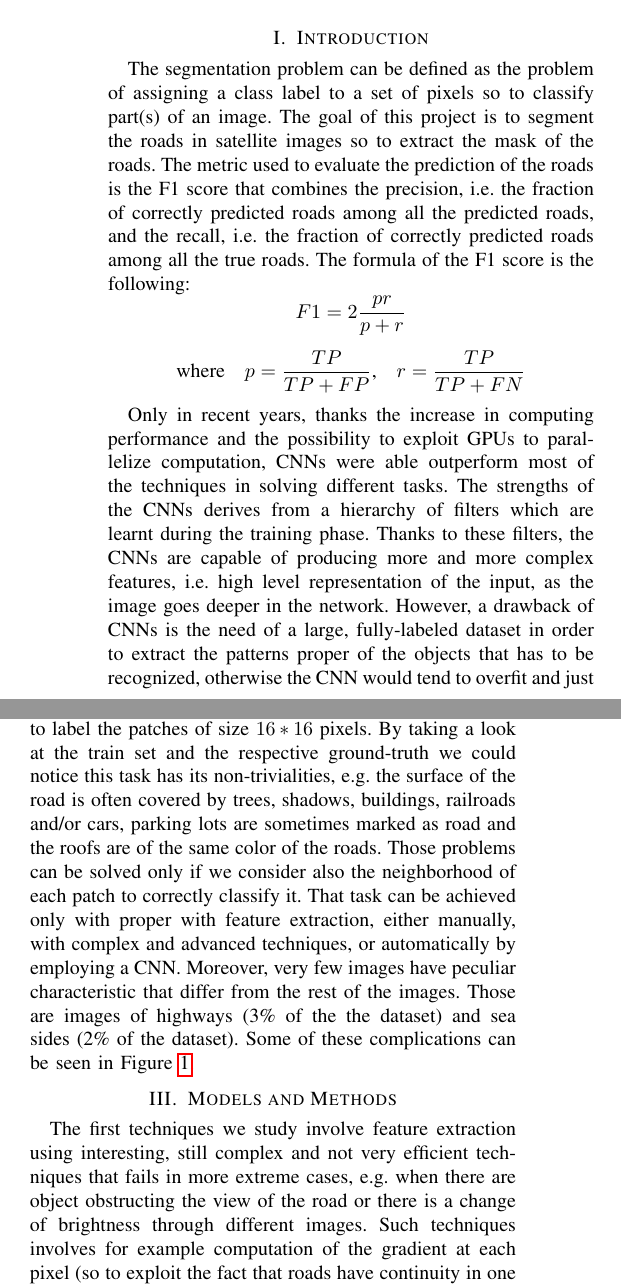
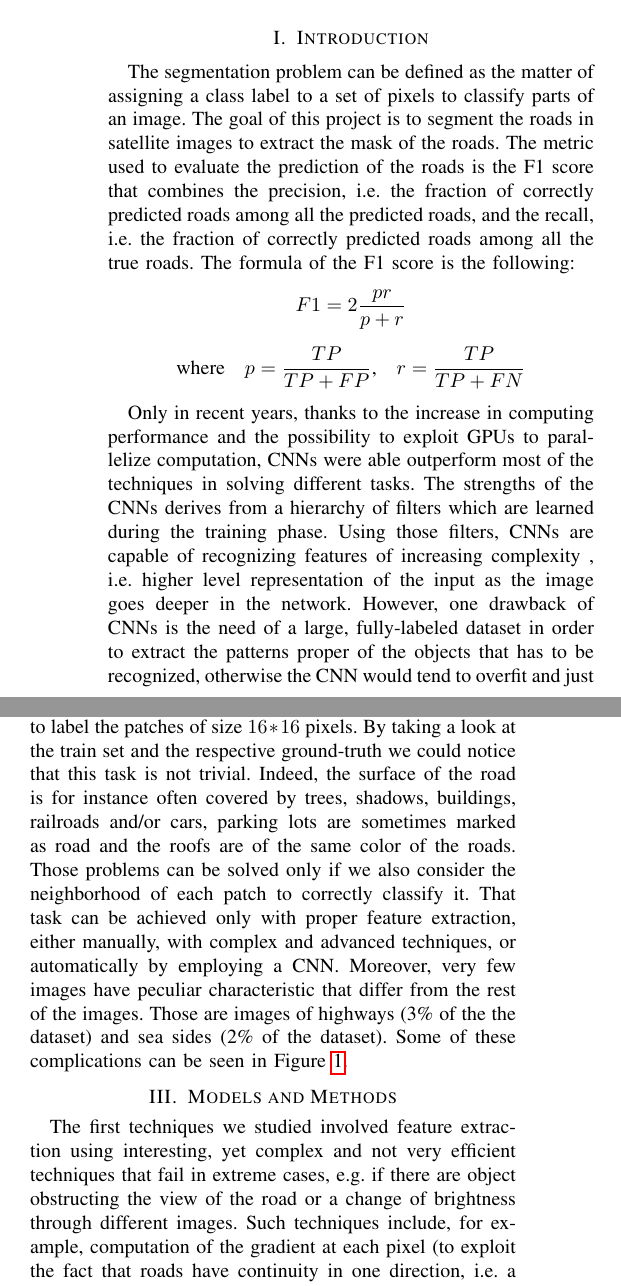
Before and after one commit to NiccoloSacchi/road-segmentation, a LaTeX paper (report/groupRoadSegmentationFault-submission.tex): two parts of the columns of page 1 of 5, joined at a grey line, cut so that both start at the same text. Compiled offline with pdfLaTeX.

Commit message:
fixed language mistakes in report

```diff
--- a/report/groupRoadSegmentationFault-submission.tex
+++ b/report/groupRoadSegmentationFault-submission.tex
@@ -27,22 +27,22 @@
 \maketitle
 
 \begin{abstract}
-  The goal of this project is to segment satellite images in order to discriminate the roads from the background. Several approaches have been tried in the past, most of them required a lot of preprocessing and did not gained great performances. Invented in the late 20th century, the convolutional neural networks (CNNs) only recently were successfully applied to images classification and segmentation problems and performed considerably better than other techniques.
-  The models we propose in this project consist of two neural networks whose input can be an image of any size and the output is the respective mask of roads. Both the models make use of on-the-fly data augmentation, dropout layers and LeakyReLU or ReLU activation functions to reduce overfitting and improve the training. We will also show that, according to our tests, our models outperform the considered baselines.
+  The goal of this project is to segment satellite images in order to discriminate the roads from the background. Several approaches have been tried in the past, most of them requiring a lot of preprocessing and none of them reached great performance. Invented in the late 20th century, convolutional neural networks (CNNs)  were only recently successfull in image-classification and segmentation problems and performed considerably better than previous techniques.
+  The models we propose in this project consist of two neural networks whose input can be an image of any size and the output is the respective mask of roads. Both models make use of on-the-fly data augmentation, dropout layers and LeakyReLU or ReLU activation functions to reduce overfitting and improve the training. We will also show that, according to our tests, our models outperform the considered baselines.
 \end{abstract}
 
 \section{Introduction}
-The segmentation problem can be defined as the problem of assigning a class label to a set of pixels so to classify part(s) of an image.
-The goal of this project is to segment the roads in satellite images so to extract the mask of the roads. The metric used to evaluate the prediction of the roads is the F1 score that combines the precision, i.e. the fraction of correctly predicted roads among all the predicted roads, and the recall, i.e. the fraction of correctly predicted roads among all the true roads. The formula of the F1 score is the following:
+The segmentation problem can be defined as the matter of assigning a class label to a set of pixels to classify parts of an image.
+The goal of this project is to segment the roads in satellite images to extract the mask of the roads. The metric used to evaluate the prediction of the roads is the F1 score that combines the precision, i.e. the fraction of correctly predicted roads among all the predicted roads, and the recall, i.e. the fraction of correctly predicted roads among all the true roads. The formula of the F1 score is the following:
 $$F1=2\frac{pr}{p+r}$$ $$\textrm{where} \quad p=\frac{TP}{TP+FP} \textrm{,} \quad r=\frac{TP}{TP+FN}$$
 
-Only in recent years, thanks the increase in computing performance and the possibility to exploit GPUs to parallelize computation, CNNs were able outperform most of the techniques in solving different tasks. The strengths of the CNNs derives from a hierarchy of filters which are learnt during the training phase. Thanks to these filters, the CNNs are capable of producing more and more complex features, i.e. high level representation of the input, as the image goes deeper in the network. However, a drawback of CNNs is the need of a large, fully-labeled dataset in order to extract the patterns proper of the objects that has to be recognized, otherwise the CNN would tend to overfit and just memorize the training dataset.
-The following sections give an overview of the tried techniques focusing in particular on the two neural networks we implemented. Section~\ref{sec:data-analysis} gives an overview of the dataset, Section~\ref{sec:models-methods} proposes some approaches to the problem and explains the design of the two network used, Section~\ref{sec:results} shows and demonstrate the results reached with the explained models.
+Only in recent years, thanks to the increase in computing performance and the possibility to exploit GPUs to parallelize computation, CNNs were able outperform most of the techniques in solving different tasks. The strengths of the CNNs derives from a hierarchy of filters which are learned during the training phase. Using those filters, CNNs are capable of recognizing features of increasing complexity , i.e. higher level representation of the input as the image goes deeper in the network. However, one drawback of CNNs is the need of a large, fully-labeled dataset in order to extract the patterns proper of the objects that has to be recognized, otherwise the CNN would tend to overfit and just memorize the training dataset.
+The following sections give an overview of the tried techniques focusing in particular on the two neural networks we implemented. Section~\ref{sec:data-analysis} gives an overview of the dataset, Section~\ref{sec:models-methods} proposes some approaches to the problem and explains the design of the two implemented networks, Section~\ref{sec:results} shows and demonstrates the results obtained with our models.
 
 \section{Exploratory data analysis}
 \label{sec:data-analysis}
-We are given two sets of images acquired from GoogleMaps: (1) a train set composed by RGB images of size $400*400$ pixels and the respective ground-truth images, i.e. images of the same size where white pixels represent roads and black pixels represent the background, (2) a test set composed by RGB images of $608*608$ pixels whose ground-truth has to be predicted.
-The aim of the project is to label the patches of size $16*16$ pixels. By taking a look at the train set and the respective ground-truth we could notice this task has its non-trivialities, e.g. the surface of the road is often covered by trees, shadows, buildings, railroads and/or cars, parking lots are sometimes marked as road and the roofs are of the same color of the roads. Those problems can be solved only if we consider also the neighborhood of each patch to correctly classify it. That task can be achieved only with proper with feature extraction, either manually, with complex and advanced techniques, or automatically by employing a CNN. Moreover, very few images have peculiar characteristic that differ from the rest of the images. Those are images of highways (3\% of the the dataset) and sea sides (2\% of the dataset). Some of these complications can be seen in Figure \ref{fig:corner-cases}.
+We were given two sets of images acquired from GoogleMaps: (1) a train set composed by RGB images of size $400*400$ pixels and the respective ground-truth images, i.e. images of the same size where white pixels represent roads and black pixels represent the background, (2) a test set composed by RGB images of $608*608$ pixels whose ground-truth has to be predicted.
+The aim of the project is to label the patches of size $16*16$ pixels. By taking a look at the train set and the respective ground-truth we could notice that this task is not trivial. Indeed, the surface of the road is for instance often covered by trees, shadows, buildings, railroads and/or cars, parking lots are sometimes marked as road and the roofs are of the same color of the roads. Those problems can be solved only if we also consider the neighborhood of each patch to correctly classify it. That task can be achieved only with proper feature extraction, either manually, with complex and advanced techniques, or automatically by employing a CNN. Moreover, very few images have peculiar characteristic that differ from the rest of the images. Those are images of highways (3\% of the the dataset) and sea sides (2\% of the dataset). Some of these complications can be seen in Figure \ref{fig:corner-cases}.
 
 \begin{figure}[h]
 	\centering
@@ -54,5 +54,5 @@ The aim of the project is to label the patches of size $16*16$ pixels. By taking
 
 \section{Models and Methods}
 \label{sec:models-methods}
-The first techniques we study involve feature extraction using interesting, still complex and not very efficient techniques that fails in more extreme cases, e.g. when there are object obstructing the view of the road or there is a change of brightness through different images. Such techniques involves for example computation of the gradient at each pixel (so to exploit the fact that roads have continuity in one direction, i.e. a gradient {\raise.17ex\hbox{$\scriptstyle\sim$}}0), the use of an edge detection algorithm to extract the boundaries of the objects and the use of vector graphics to represent images with geometrical primitives such as points, lines, curves, and shapes or polygons~\cite{HORMESE20161460}. Given the complexity of those solutions and poorness of the results when compared to the CNNs, we opt for the latter which are well know for the little preprocessing needed and great performances in solving these kind of tasks.
+The first techniques we studied involved feature extraction using interesting, yet complex and not very efficient techniques that fail in extreme cases, e.g. if there are object obstructing the view of the road or a change of brightness through different images. Such techniques include, for example, computation of the gradient at each pixel (to exploit the fact that roads have continuity in one direction, i.e. a gradient {\raise.17ex\hbox{$\scriptstyle\sim$}}0) or the use of an edge detection algorithm to extract the boundaries of the objects and the use of vector graphics to represent images with geometrical primitives such as points, lines, curves, and shapes or polygons~\cite{HORMESE20161460}. Given the complexity of those solutions and the poor quality of the results compared to CNNs, we opted for the latter which are well known for the little preprocessing needed and great performance in solving this kind of problem.
 We start from three very simple baselines: (1) a model that predicts all as road (notice that, since the metric chosen is the F1 score computed on the road predictions, a model that predicts all as background would have higher accuracy but an F1 score of zero), (2-3) we consider each $16*16$ image patch as an input and for each one of them we produce 6 simple features extracted from the mean and the standard deviation of each RGB channel within the patch. We use the obtained dataset to train a logistic regression and a random forest. The F1 scores of these three baselines is shown in Figure \ref{fig:baselines}. As expected, this analysis shows that those methods fails in this complex task if more advanced features extraction is not in place.
```
Also changed, not shown: report/groupRoadSegmentationFault-submission.tex (14 more changed lines).
